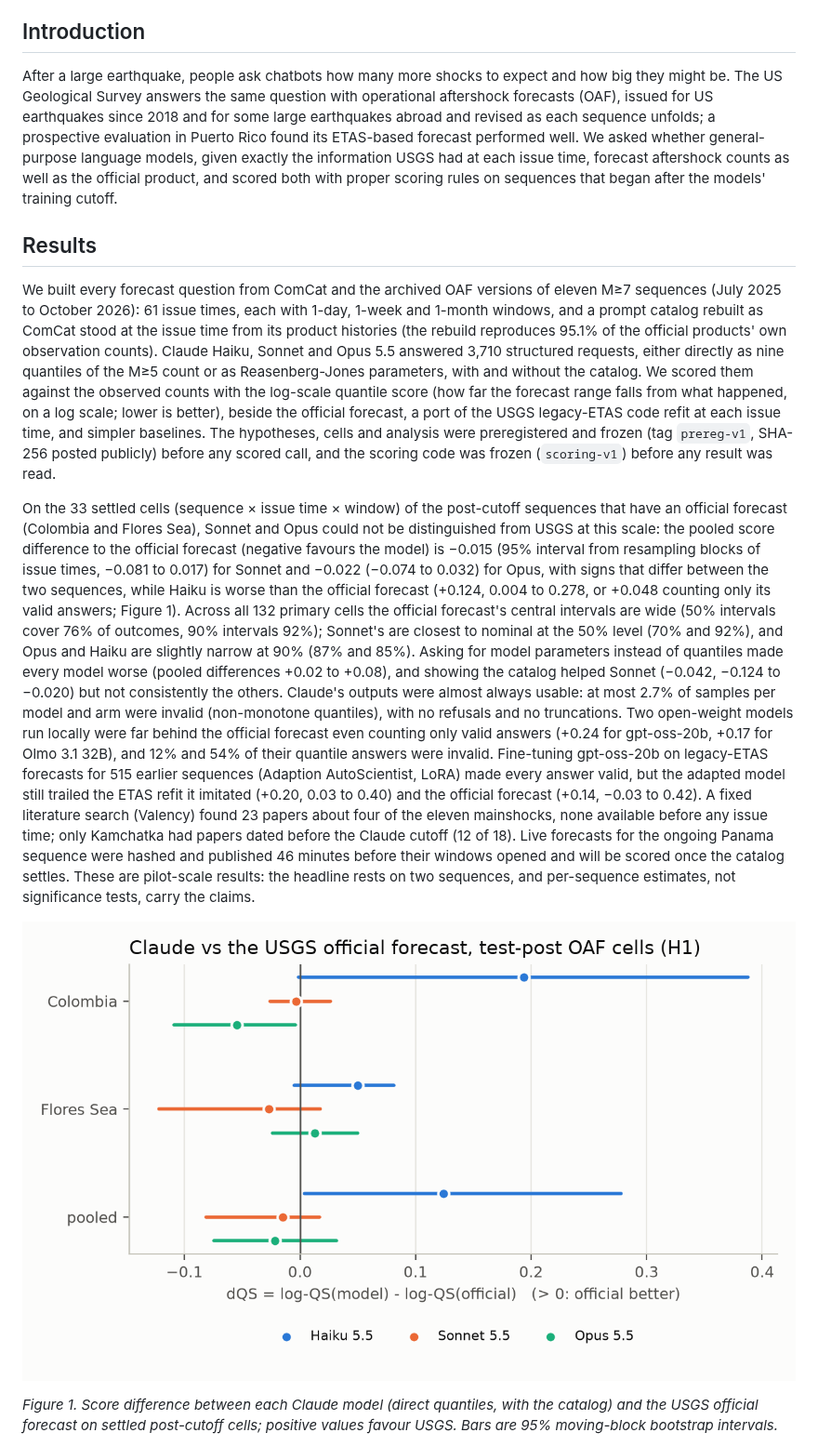
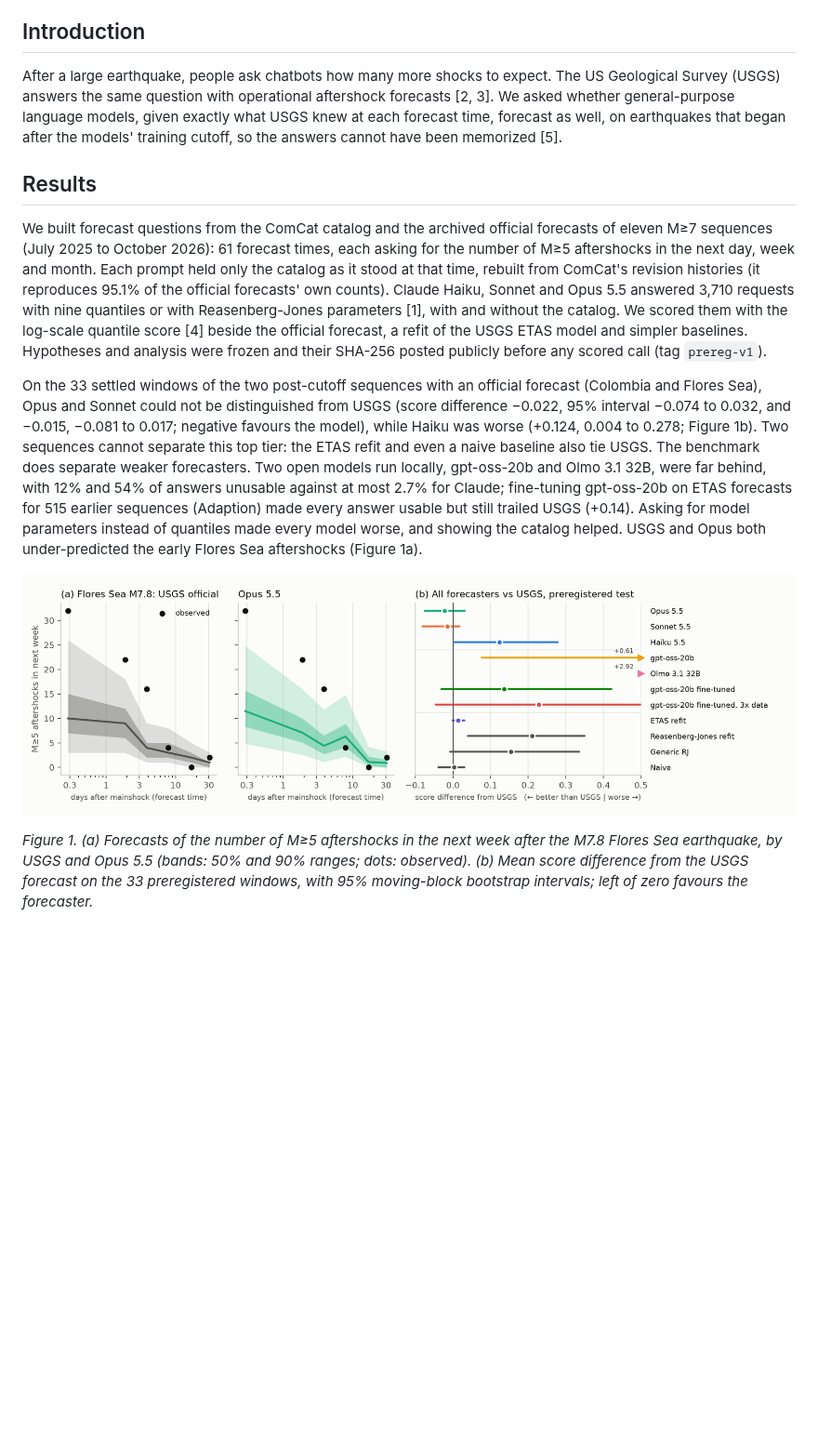
Before and after one commit to tjnewton/llm-aftershock-forecast, a Markdown page: docs/writeup.md, the part around one of its changes. Shown at 93% size. Rendered like a GitHub page; pictures changed too: figures/h1_vs_official.png, figures/headline.png (added); blank space fills up the shorter version.

```diff
--- a/docs/writeup.md
+++ b/docs/writeup.md
@@ -5,58 +5,40 @@ visualization, writing (T. Newton).
 
 ## Introduction
 
-After a large earthquake, people ask chatbots how many more shocks to expect and how big they
-might be. The US Geological Survey answers the same question with operational aftershock
-forecasts (OAF), issued for US earthquakes since 2018 and for some large earthquakes abroad and
-revised as each sequence unfolds; a prospective evaluation in Puerto Rico found its ETAS-based
-forecast performed well. We asked whether
-general-purpose language models, given exactly the information USGS had at each issue time,
-forecast aftershock counts as well as the official product, and scored both with proper scoring
-rules on sequences that began after the models' training cutoff.
+After a large earthquake, people ask chatbots how many more shocks to expect. The US Geological
+Survey (USGS) answers the same question with operational aftershock forecasts [2, 3]. We asked
+whether general-purpose language models, given exactly what USGS knew at each forecast time,
+forecast as well, on earthquakes that began after the models' training cutoff, so the answers
+cannot have been memorized [5].
 
 ## Results
 
-We built every forecast question from ComCat and the archived OAF versions of eleven M≥7
-sequences (July 2025 to October 2026): 61 issue times, each with 1-day, 1-week and 1-month
-windows, and a prompt catalog rebuilt as ComCat stood at the issue time from its product
-histories (the rebuild reproduces 95.1% of the official products' own observation counts).
-Claude Haiku, Sonnet and Opus 5.5 answered 3,710 structured requests, either directly as nine
-quantiles of the M≥5 count or as Reasenberg-Jones parameters, with and without the catalog. We
-scored them against the observed counts with the log-scale quantile score (how far the forecast
-range falls from what happened, on a log scale; lower is better), beside the official
-forecast, a port of the USGS legacy-ETAS code refit at each issue time, and simpler baselines.
-The hypotheses, cells and analysis were preregistered and frozen (tag `prereg-v1`, SHA-256
-posted publicly) before any scored call, and the scoring code was frozen (`scoring-v1`) before
-any result was read.
+We built forecast questions from the ComCat catalog and the archived official forecasts of eleven
+M≥7 sequences (July 2025 to October 2026): 61 forecast times, each asking for the number of M≥5
+aftershocks in the next day, week and month. Each prompt held only the catalog as it stood at
+that time, rebuilt from ComCat's revision histories (it reproduces 95.1% of the official
+forecasts' own counts). Claude Haiku, Sonnet and Opus 5.5 answered 3,710 requests with nine
+quantiles or with Reasenberg-Jones parameters [1], with and without the catalog. We scored them
+with the log-scale quantile score [4] beside the official forecast, a refit of the USGS ETAS
+model and simpler baselines. Hypotheses and analysis were frozen and their SHA-256 posted
+publicly before any scored call (tag `prereg-v1`).
 
-On the 33 settled cells (sequence × issue time × window) of the post-cutoff sequences that have
-an official forecast (Colombia and Flores Sea), Sonnet and Opus could not be distinguished from
-USGS at this scale: the pooled score difference to the official forecast (negative favours the
-model) is −0.015 (95% interval from resampling blocks of issue times, −0.081 to 0.017)
-for Sonnet and −0.022 (−0.074 to 0.032) for Opus, with signs that differ between the two
-sequences, while Haiku is worse than the official forecast (+0.124, 0.004 to 0.278, or +0.048
-counting only its valid answers; Figure 1).
-Across all 132 primary cells the official forecast's central intervals are wide (50% intervals
-cover 76% of outcomes, 90% intervals 92%); Sonnet's are closest to nominal at the 50% level (70%
-and 92%), and Opus and Haiku are slightly narrow at 90% (87% and 85%). Asking for model
-parameters instead of quantiles made every model worse (pooled differences +0.02 to +0.08), and
-showing the catalog helped Sonnet (−0.042, −0.124 to −0.020) but not consistently the others.
-Claude's outputs were almost always usable: at most 2.7% of samples per model and arm were
-invalid (non-monotone quantiles), with no refusals and no truncations. Two open-weight models
-run locally were far behind the official forecast even counting only valid answers (+0.24 for
-gpt-oss-20b, +0.17 for Olmo 3.1 32B), and 12% and 54% of their quantile answers were invalid.
-Fine-tuning gpt-oss-20b on legacy-ETAS forecasts for 515 earlier sequences (Adaption
-AutoScientist, LoRA) made every answer valid, but the adapted model still trailed the ETAS refit
-it imitated (+0.20, 0.03 to 0.40) and the official forecast (+0.14, −0.03 to 0.42). A fixed literature search
-(Valency) found 23 papers about four of the eleven mainshocks, none available before any issue
-time; only Kamchatka had papers dated before the Claude cutoff (12 of 18). Live forecasts for the ongoing
-Panama sequence were hashed and published 46 minutes before their windows opened and will be
-scored once the catalog settles. These are pilot-scale results: the headline rests on two
-sequences, and per-sequence estimates, not significance tests, carry the claims.
+On the 33 settled windows of the two post-cutoff sequences with an official forecast (Colombia
+and Flores Sea), Opus and Sonnet could not be distinguished from USGS (score difference −0.022,
+95% interval −0.074 to 0.032, and −0.015, −0.081 to 0.017; negative favours the model), while
+Haiku was worse (+0.124, 0.004 to 0.278; Figure 1b). Two sequences cannot separate this top
+tier: the ETAS refit and even a naive baseline also tie USGS. The benchmark does separate weaker
+forecasters. Two open models run locally, gpt-oss-20b and Olmo 3.1 32B, were far behind, with
+12% and 54% of answers unusable against at most 2.7% for Claude; fine-tuning gpt-oss-20b on ETAS
+forecasts for 515 earlier sequences (Adaption) made every answer usable but still trailed USGS
+(+0.14). Asking for model parameters instead of quantiles made every model worse, and showing
+the catalog helped. USGS and Opus both under-predicted the early Flores Sea aftershocks
+(Figure 1a).
 
-![Figure 1](../figures/h1_vs_official.png)
+![Figure 1](../figures/headline.png)
 
-*Figure 1. Score difference between each Claude model (direct quantiles, with the catalog) and
-the USGS official forecast on settled post-cutoff cells; positive values favour USGS. Bars are
-95% moving-block bootstrap intervals.*
+*Figure 1. (a) Forecasts of the number of M≥5 aftershocks in the next week after the M7.8 Flores
+Sea earthquake, by USGS and Opus 5.5 (bands: 50% and 90% ranges; dots: observed). (b) Mean
+score difference from the USGS forecast on the 33 preregistered windows, with 95% moving-block
+bootstrap intervals; left of zero favours the forecaster.*
 
```
Also changed, not shown: other parts of docs/writeup.md (+17 -36 lines), README.md (+85 -64 lines), figures/fan_colombia_week.png, figures/fan_flores_week.png, figures/overview.png, 3 other files.
